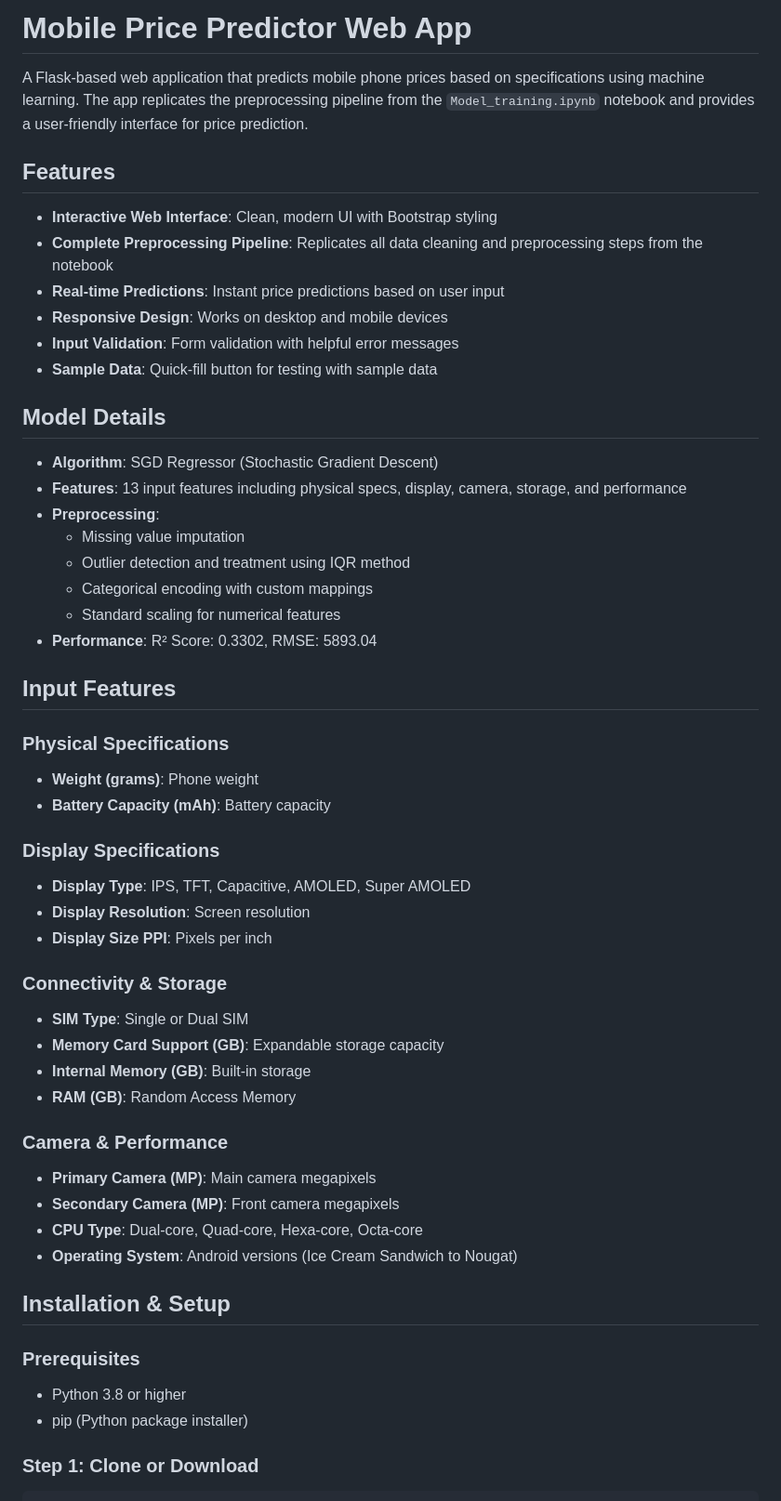
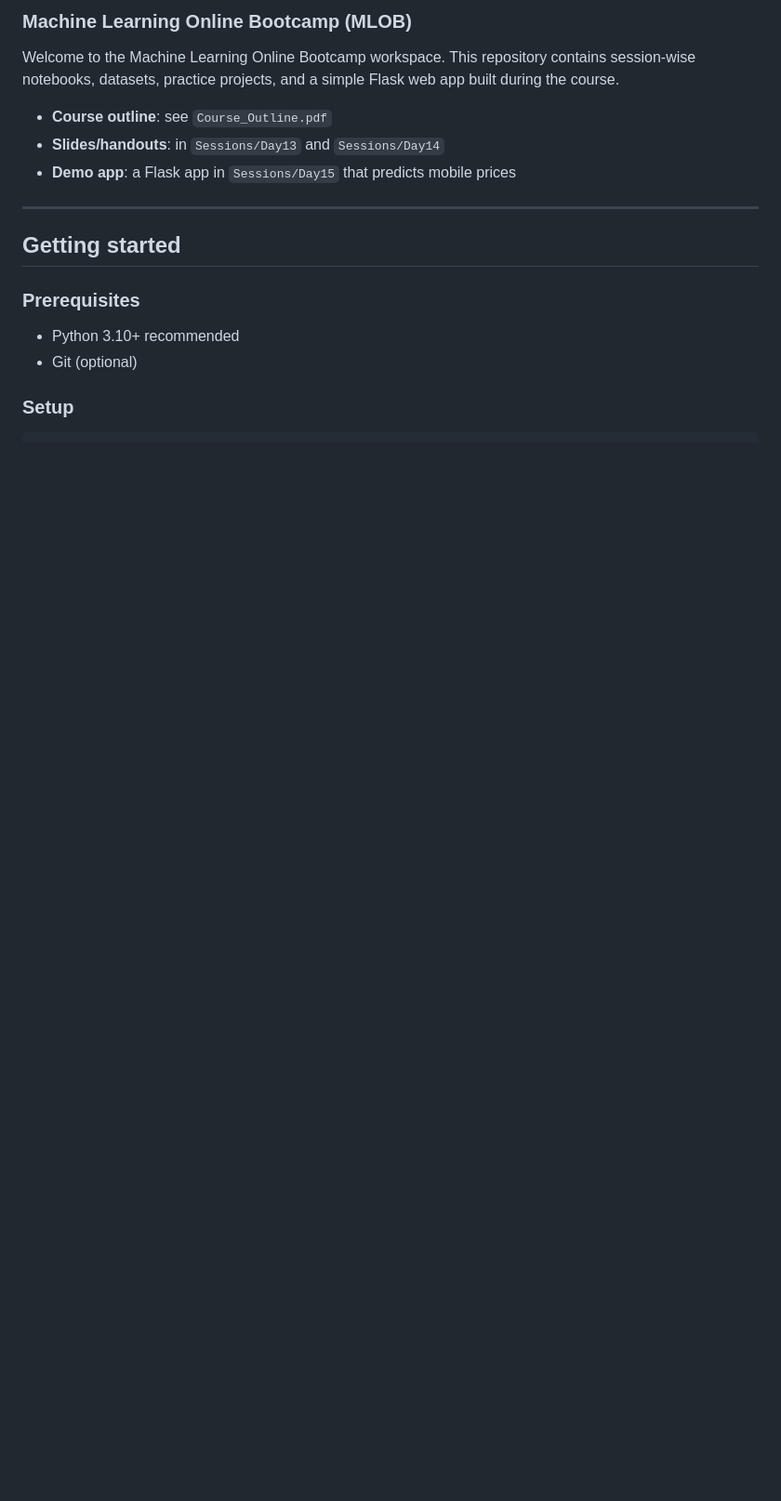
Before and after one commit to shaiful019/MLOB1, a Markdown page: README.md, the part around one of its changes. Shown at 93% size. GitHub-like rendering; blank space fills up the shorter version.

````diff
--- a/README.md
+++ b/README.md
@@ -1,55 +1,18 @@
-# Mobile Price Predictor Web App
+### Machine Learning Online Bootcamp (MLOB)
 
-A Flask-based web application that predicts mobile phone prices based on specifications using machine learning. The app replicates the preprocessing pipeline from the `Model_training.ipynb` notebook and provides a user-friendly interface for price prediction.
+Welcome to the Machine Learning Online Bootcamp workspace. This repository contains session-wise notebooks, datasets, practice projects, and a simple Flask web app built during the course.
 
-## Features
+- **Course outline**: see `Course_Outline.pdf`
+- **Slides/handouts**: in `Sessions/Day13` and `Sessions/Day14`
+- **Demo app**: a Flask app in `Sessions/Day15` that predicts mobile prices
 
-- **Interactive Web Interface**: Clean, modern UI with Bootstrap styling
-- **Complete Preprocessing Pipeline**: Replicates all data cleaning and preprocessing steps from the notebook
-- **Real-time Predictions**: Instant price predictions based on user input
-- **Responsive Design**: Works on desktop and mobile devices
-- **Input Validation**: Form validation with helpful error messages
-- **Sample Data**: Quick-fill button for testing with sample data
+---
 
-## Model Details
-
-- **Algorithm**: SGD Regressor (Stochastic Gradient Descent)
-- **Features**: 13 input features including physical specs, display, camera, storage, and performance
-- **Preprocessing**:
-  - Missing value imputation
-  - Outlier detection and treatment using IQR method
-  - Categorical encoding with custom mappings
-  - Standard scaling for numerical features
-- **Performance**: R² Score: 0.3302, RMSE: 5893.04
-
-## Input Features
-
-### Physical Specifications
-- **Weight (grams)**: Phone weight
-- **Battery Capacity (mAh)**: Battery capacity
-
-### Display Specifications
-- **Display Type**: IPS, TFT, Capacitive, AMOLED, Super AMOLED
-- **Display Resolution**: Screen resolution
-- **Display Size PPI**: Pixels per inch
-
-### Connectivity & Storage
-- **SIM Type**: Single or Dual SIM
-- **Memory Card Support (GB)**: Expandable storage capacity
-- **Internal Memory (GB)**: Built-in storage
-- **RAM (GB)**: Random Access Memory
-
-### Camera & Performance
-- **Primary Camera (MP)**: Main camera megapixels
-- **Secondary Camera (MP)**: Front camera megapixels
-- **CPU Type**: Dual-core, Quad-core, Hexa-core, Octa-core
-- **Operating System**: Android versions (Ice Cream Sandwich to Nougat)
-
-## Installation & Setup
+## Getting started
 
 ### Prerequisites
-- Python 3.8 or higher
-- pip (Python package installer)
+- Python 3.10+ recommended
+- Git (optional)
 
-### Step 1: Clone or Download
+### Setup
 ```bash
````
Also changed, not shown: other parts of README.md (+77 -124 lines).
